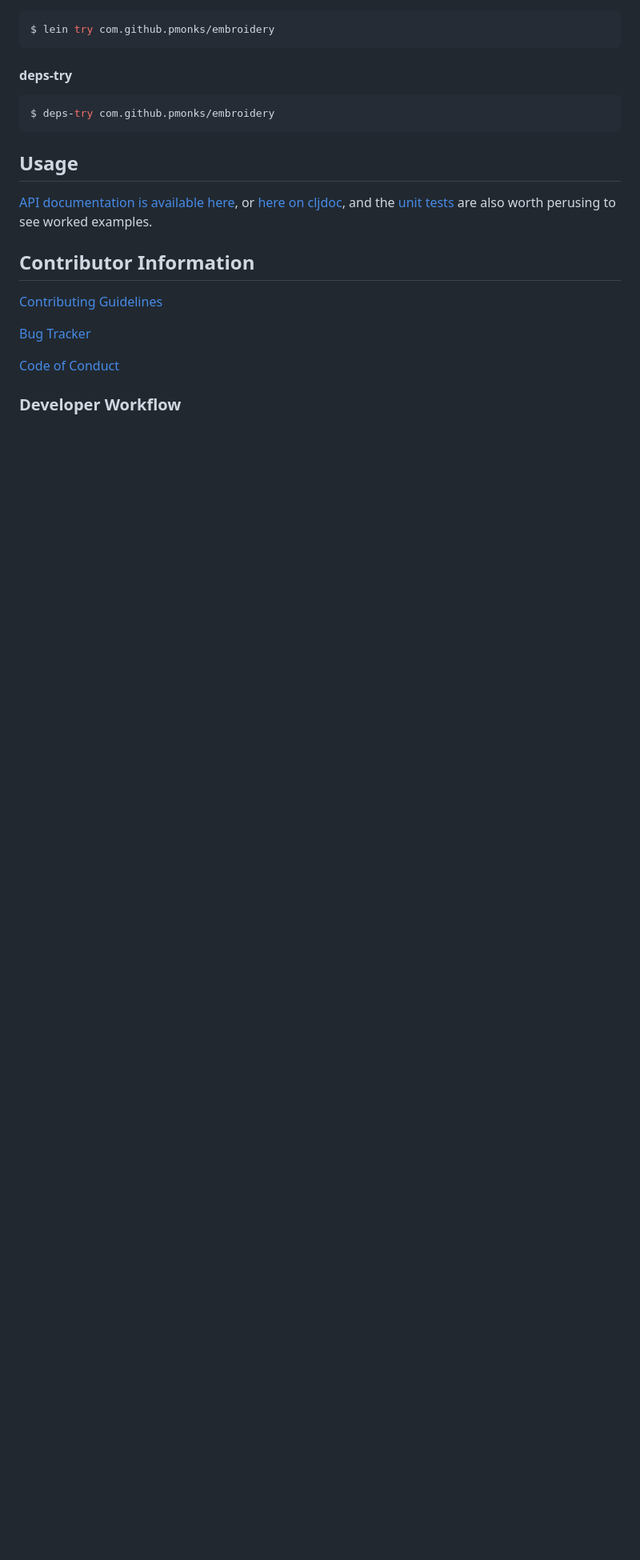
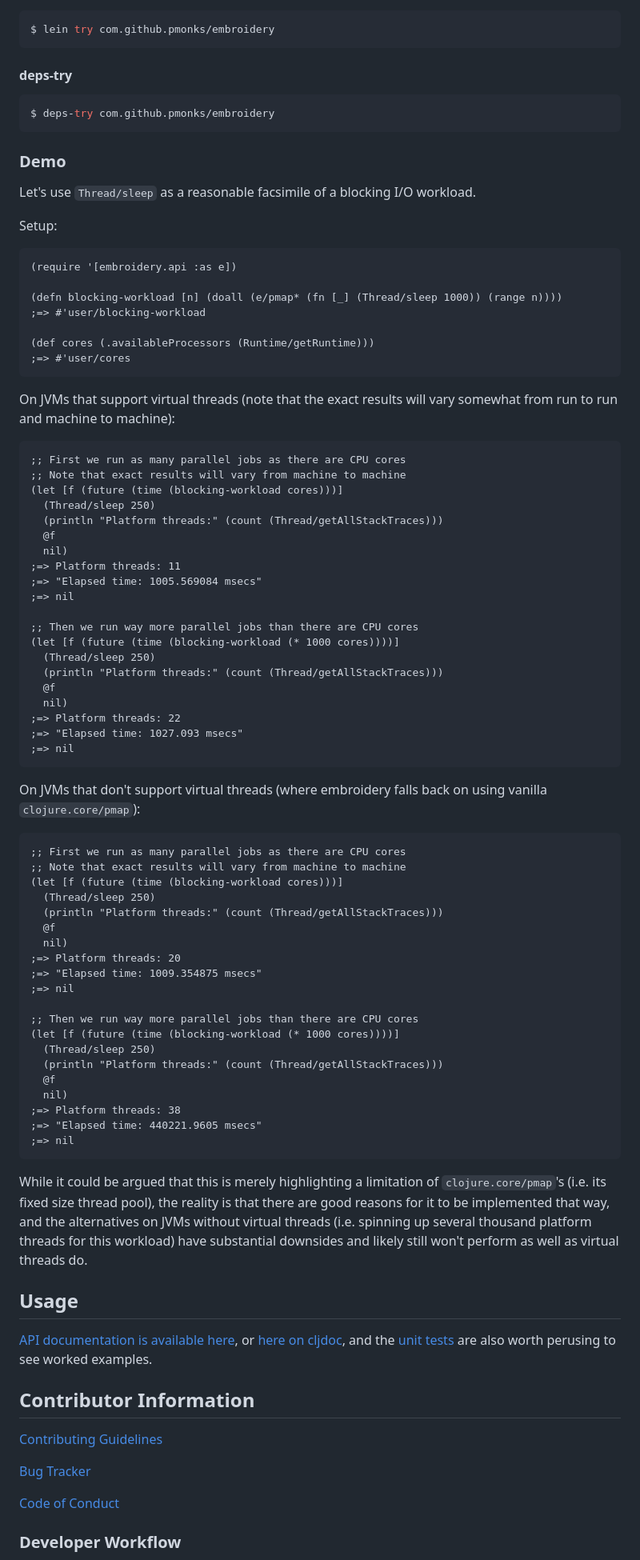
Before and after one commit to pmonks/embroidery, a Markdown page: README.md, the part around the change printed below. Shown: that part at 80% size. GitHub-like rendering; blank space fills up the shorter version.

Commit message:
:books: Add demo section to readme

````diff
--- a/README.md
+++ b/README.md
@@ -37,6 +37,74 @@ $ lein try com.github.pmonks/embroidery
 $ deps-try com.github.pmonks/embroidery
 ```
 
+### Demo
+
+Let's use `Thread/sleep` as a reasonable facsimile of a blocking I/O workload.
+
+Setup:
+
+```clojure
+(require '[embroidery.api :as e])
+
+(defn blocking-workload [n] (doall (e/pmap* (fn [_] (Thread/sleep 1000)) (range n))))
+;=> #'user/blocking-workload
+
+(def cores (.availableProcessors (Runtime/getRuntime)))
+;=> #'user/cores
+```
+
+On JVMs that support virtual threads (note that the exact results will vary somewhat from run to run and machine to machine):
+
+```clojure
+;; First we run as many parallel jobs as there are CPU cores
+;; Note that exact results will vary from machine to machine
+(let [f (future (time (blocking-workload cores)))]
+  (Thread/sleep 250)
+  (println "Platform threads:" (count (Thread/getAllStackTraces)))
+  @f
+  nil)
+;=> Platform threads: 11
+;=> "Elapsed time: 1005.569084 msecs"
+;=> nil
+
+;; Then we run way more parallel jobs than there are CPU cores
+(let [f (future (time (blocking-workload (* 1000 cores))))]
+  (Thread/sleep 250)
+  (println "Platform threads:" (count (Thread/getAllStackTraces)))
+  @f
+  nil)
+;=> Platform threads: 22
+;=> "Elapsed time: 1027.093 msecs"
+;=> nil
+```
+
+On JVMs that don't support virtual threads (where embroidery falls back on using vanilla `clojure.core/pmap`):
+
+```clojure
+;; First we run as many parallel jobs as there are CPU cores
+;; Note that exact results will vary from machine to machine
+(let [f (future (time (blocking-workload cores)))]
+  (Thread/sleep 250)
+  (println "Platform threads:" (count (Thread/getAllStackTraces)))
+  @f
+  nil)
+;=> Platform threads: 20
+;=> "Elapsed time: 1009.354875 msecs"
+;=> nil
+
+;; Then we run way more parallel jobs than there are CPU cores
+(let [f (future (time (blocking-workload (* 1000 cores))))]
+  (Thread/sleep 250)
+  (println "Platform threads:" (count (Thread/getAllStackTraces)))
+  @f
+  nil)
+;=> Platform threads: 38
+;=> "Elapsed time: 440221.9605 msecs"
+;=> nil
+```
+
+While it could be argued that this is merely highlighting a limitation of `clojure.core/pmap`'s (i.e. its fixed size thread pool), the reality is that there are good reasons for it to be implemented that way, and the alternatives on JVMs without virtual threads (i.e. spinning up several thousand platform threads for this workload) have substantial downsides and likely still won't perform as well as virtual threads do.
+
 ## Usage
 
 [API documentation is available here](https://pmonks.github.io/embroidery/), or [here on cljdoc](https://cljdoc.org/d/com.github.pmonks/embroidery/), and the [unit tests](https://github.com/pmonks/embroidery/blob/dev/test/embroidery/api_test.clj) are also worth perusing to see worked examples.
````
Also changed, not shown: other parts of README.md (+1 -1 lines).
